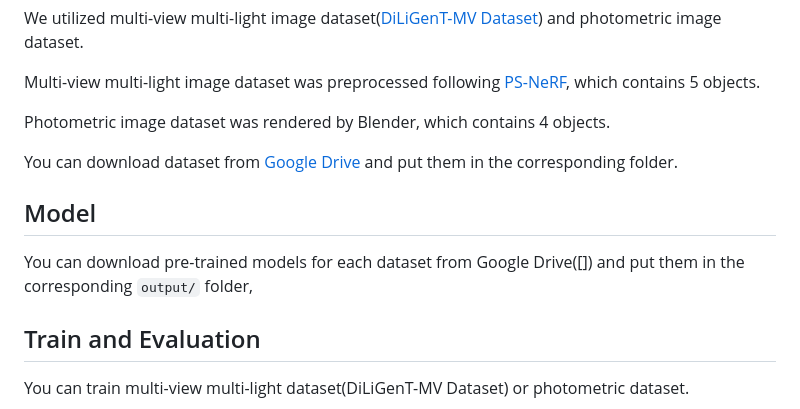
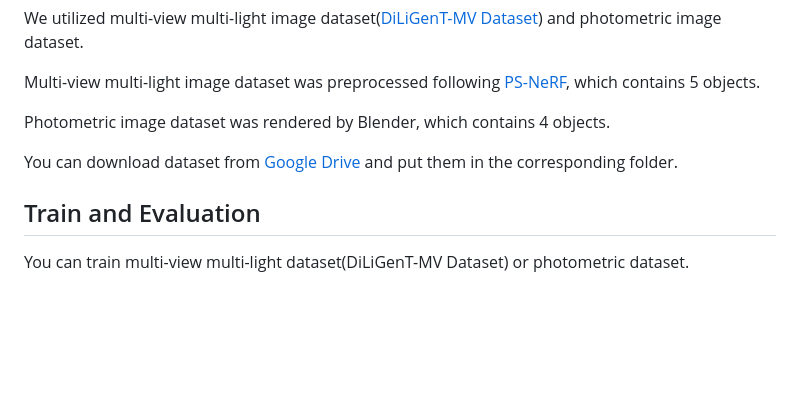
Before and after one commit to hg-chung/DPIR, a Markdown page: README.md, the part around the change. GitHub-like rendering; blank space fills up the shorter version.

```diff
--- a/README.md
+++ b/README.md
@@ -36,9 +36,6 @@ Photometric image dataset was rendered by Blender, which contains 4 objects.
 
 You can download dataset from [Google Drive](https://drive.google.com/drive/folders/1mxabFe4BoZozNW6LF_FOT9ZFkgvpJxX6) and put them in the corresponding folder.
 
-## Model
-You can download pre-trained models for each dataset from Google Drive([]) and put them in the corresponding `output/` folder,
-
 ## Train and Evaluation
 You can train multi-view multi-light dataset(DiLiGenT-MV Dataset) or photometric dataset.
 
```
